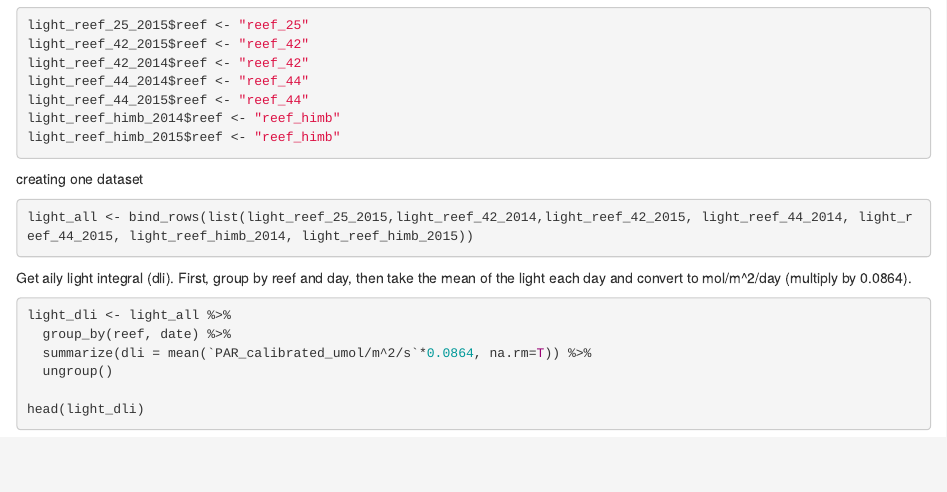
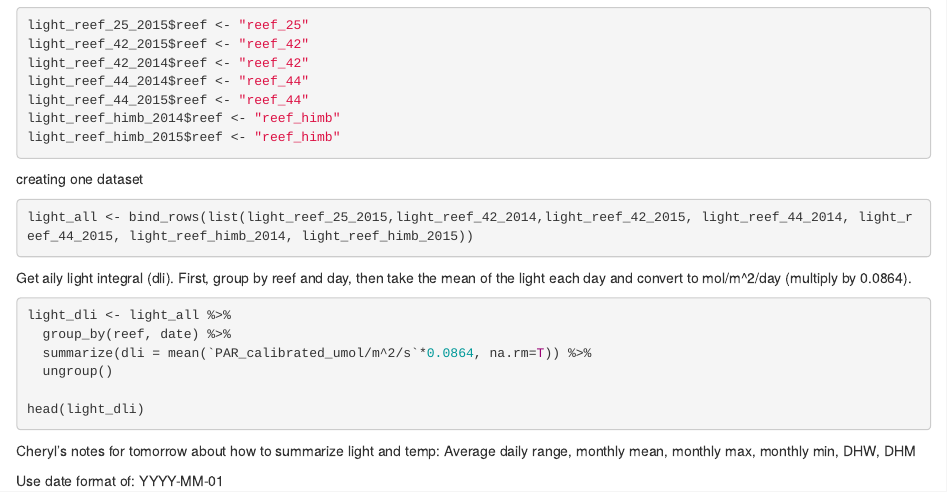
Before and after one commit to robertpdunn/kbay_physical, an R Markdown document (light.Rmd): the page in a window 1100 px wide, from 400 px down. Rendered offline with R 4.5, knitr and Pandoc, with nearby package versions; the code chunks are not run, so their results and figures are left out.

Commit message:
Cheryl's update notes for tomorrow

````diff
--- a/light.Rmd
+++ b/light.Rmd
@@ -52,3 +52,6 @@ light_dli <- light_all %>%
 
 head(light_dli)
 ```
+Cheryl's notes for tomorrow about how to summarize light and temp: Average daily range, monthly mean, monthly max, monthly min, DHW, DHM
+
+Use date format of: YYYY-MM-01
````
